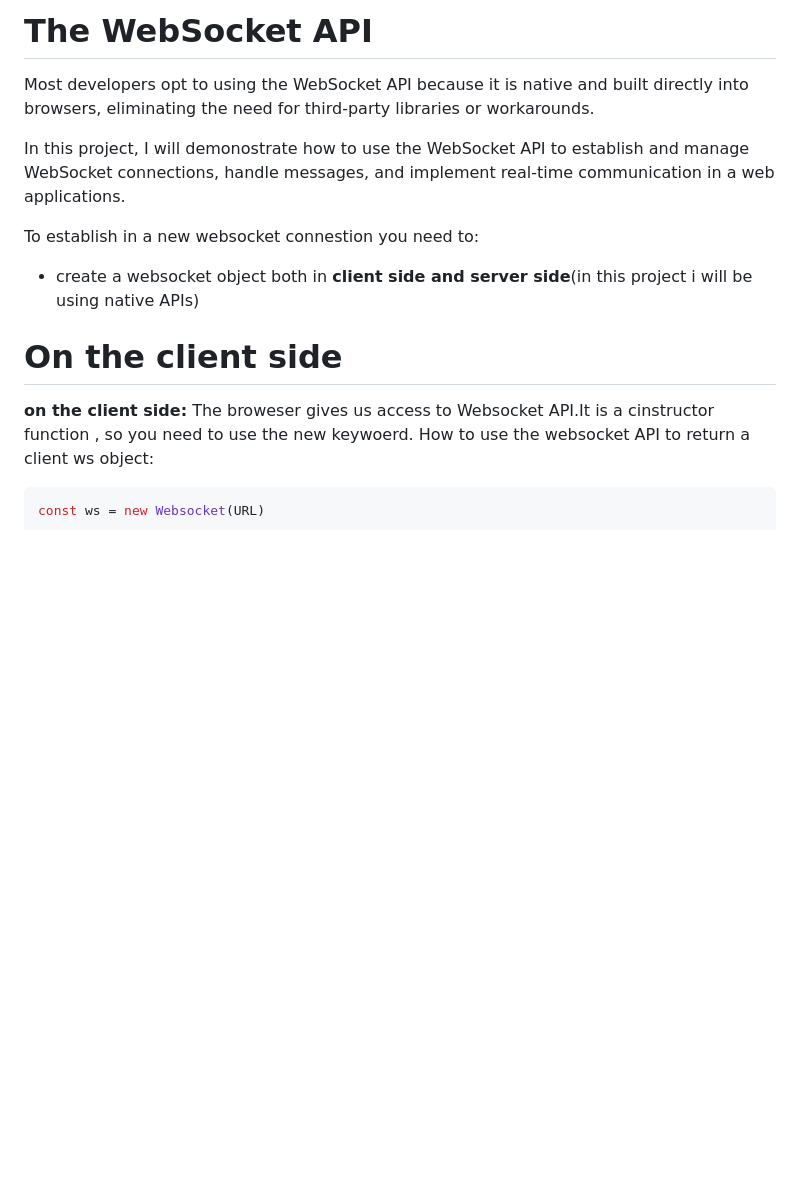
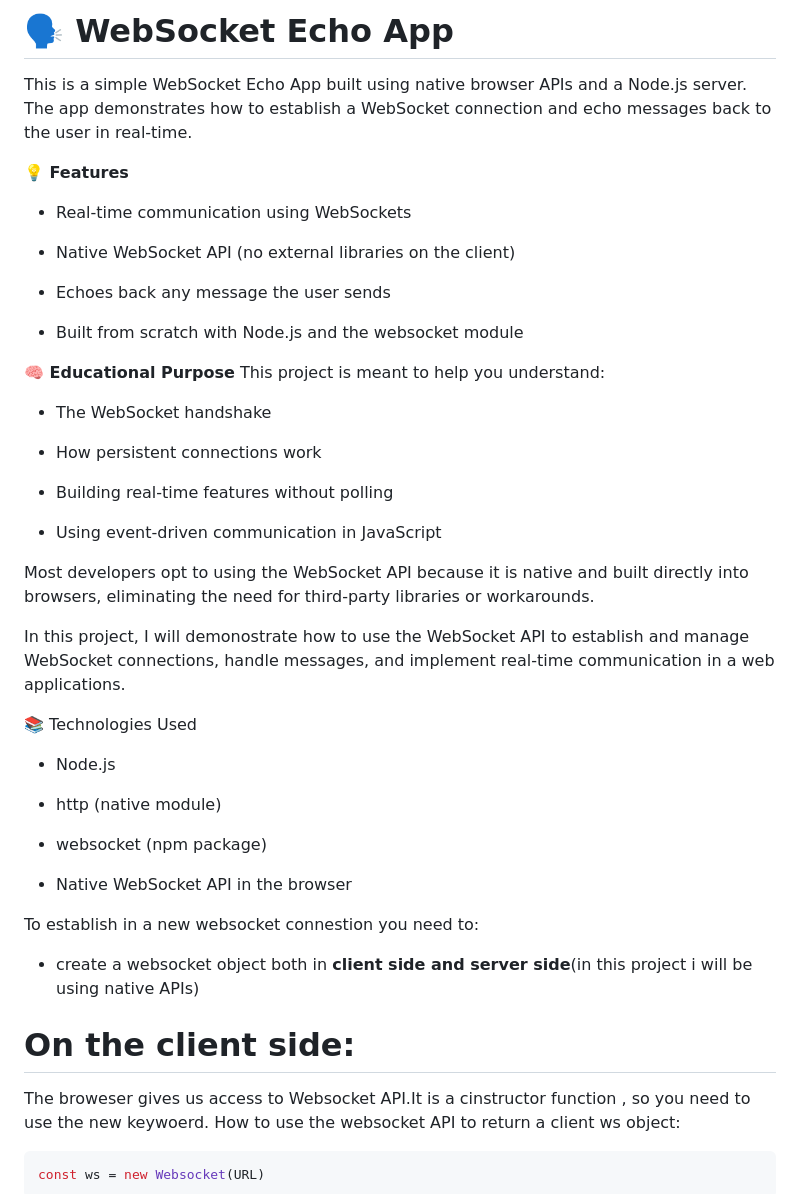
Before and after one commit to samirahekmati/websockets, a Markdown page: README.md, the part around one of its changes. Drawn GitHub-style; blank space fills up the shorter version.

````diff
--- a/README.md
+++ b/README.md
@@ -1,16 +1,46 @@
-# The WebSocket API
+# 🗣️ WebSocket Echo App
+This is a simple WebSocket Echo App built using native browser APIs and a Node.js server. The app demonstrates how to establish a WebSocket connection and echo messages back to the user in real-time.
+
+**💡 Features**
+- Real-time communication using WebSockets
+
+- Native WebSocket API (no external libraries on the client)
+
+- Echoes back any message the user sends
+
+- Built from scratch with Node.js and the websocket module
+
+**🧠 Educational Purpose**
+This project is meant to help you understand:
+
+- The WebSocket handshake
+
+- How persistent connections work
+
+- Building real-time features without polling
+
+- Using event-driven communication in JavaScript
 
 Most developers opt to using the WebSocket API because it is native and built directly into browsers, eliminating the need for third-party libraries or workarounds.
 
 In this project, I will demonostrate  how to use the WebSocket API to establish and manage WebSocket connections, handle messages, and implement real-time communication in a web applications.
+
+📚 Technologies Used
+- Node.js
+
+- http (native module)
+
+- websocket (npm package)
+
+- Native WebSocket API in the browser
 
 To establish in a new websocket connestion you need to:
 
 - create a websocket object both in **client side and server side**(in this project i will be using native APIs)
 
 
-# On the client side
-**on the client side:**
+
+# On the client side:
 The broweser gives us access to Websocket API.It is a cinstructor function , so you need to use the new keywoerd. How to use the websocket API to return a client ws object:
 ```javascript
 const ws = new Websocket(URL)
````
Also changed, not shown: other parts of README.md (+83 -2 lines).
